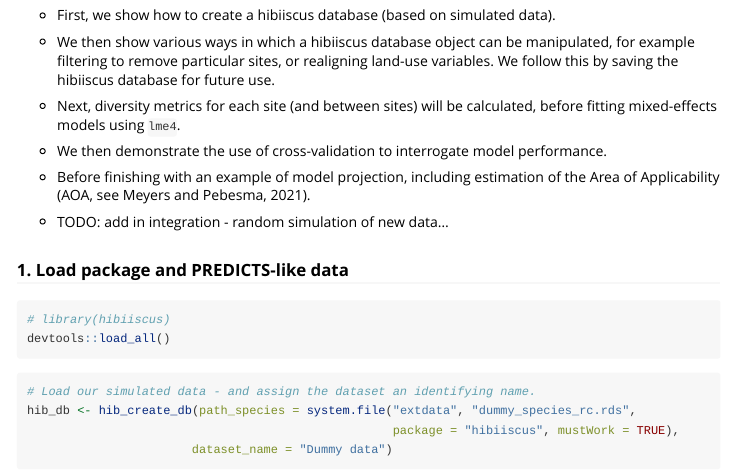
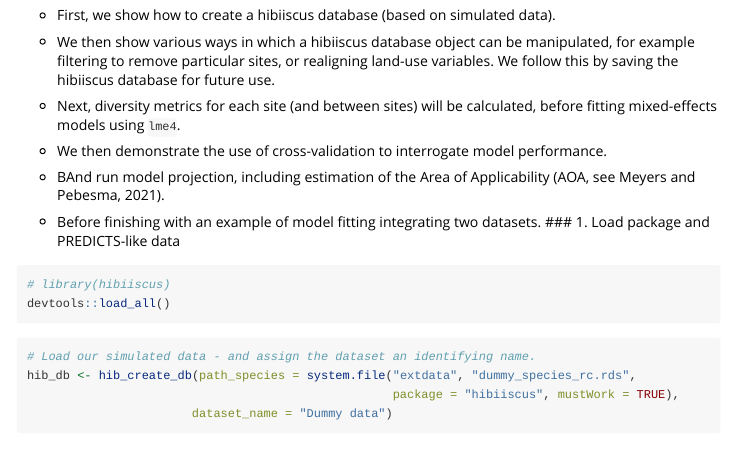
Before and after one commit to iiasa/hibiiscus, an R Markdown document (vignettes/01_basic_use.Rmd): the page in a window 1100 px wide, from 180 px down. Rendered offline with R 4.5, knitr and Pandoc, with nearby package versions; some code elsewhere in the file could not run offline; long lines of code are wrapped.

Commit message:
Small edit to vignette.

````diff
--- a/vignettes/01_basic_use.Rmd
+++ b/vignettes/01_basic_use.Rmd
@@ -35,11 +35,10 @@ before fitting mixed-effects models using `lme4`.
 
 * We then demonstrate the use of cross-validation to interrogate model performance.
 
-* Before finishing with an example of model projection, including estimation of
-the Area of Applicability (AOA, see Meyers and Pebesma, 2021).
+* BAnd run model projection, including estimation of the Area of Applicability
+(AOA, see Meyers and Pebesma, 2021).
 
-* TODO: add in integration - random simulation of new data...
-
+* Before finishing with an example of model fitting integrating two datasets.
 ### 1. Load package and PREDICTS-like data
 
 ```{r Load packages}
````
Also changed, not shown: 1 other file.
